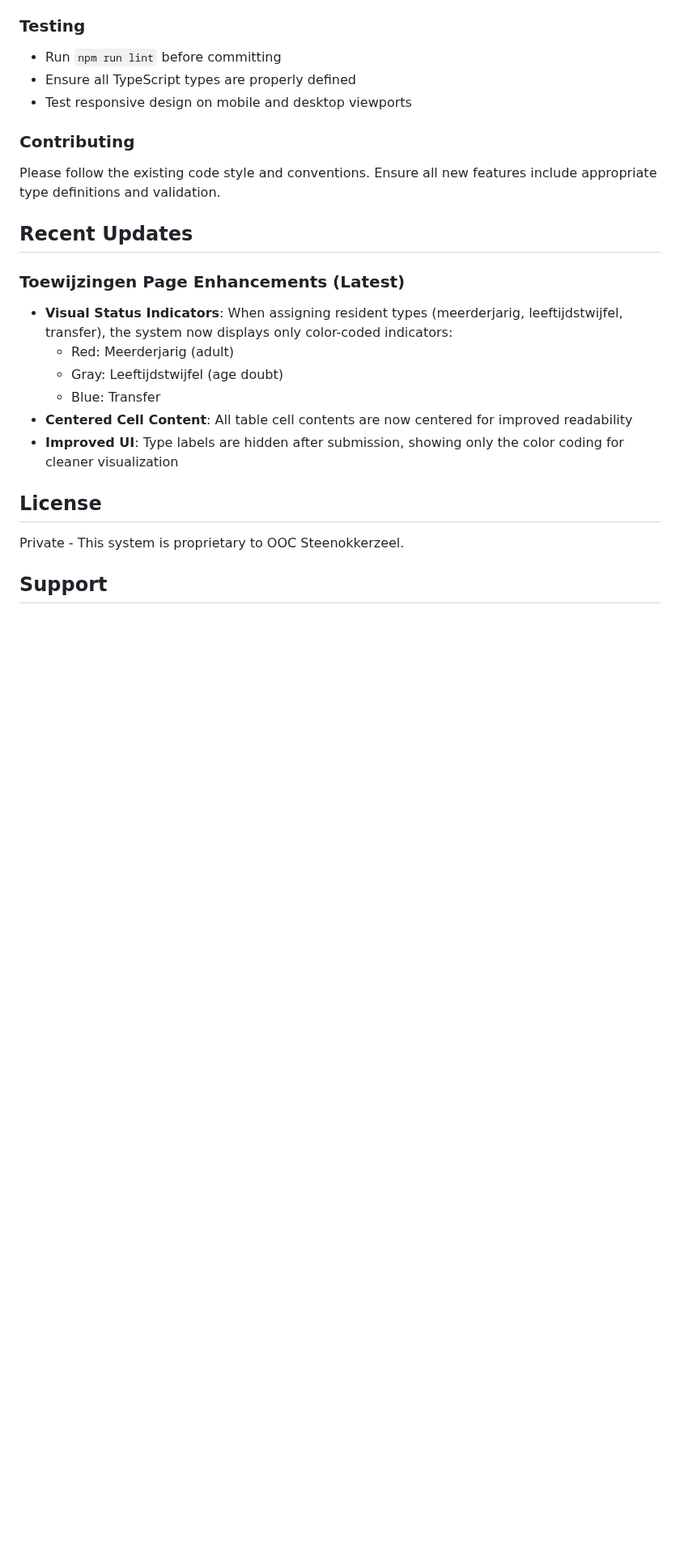
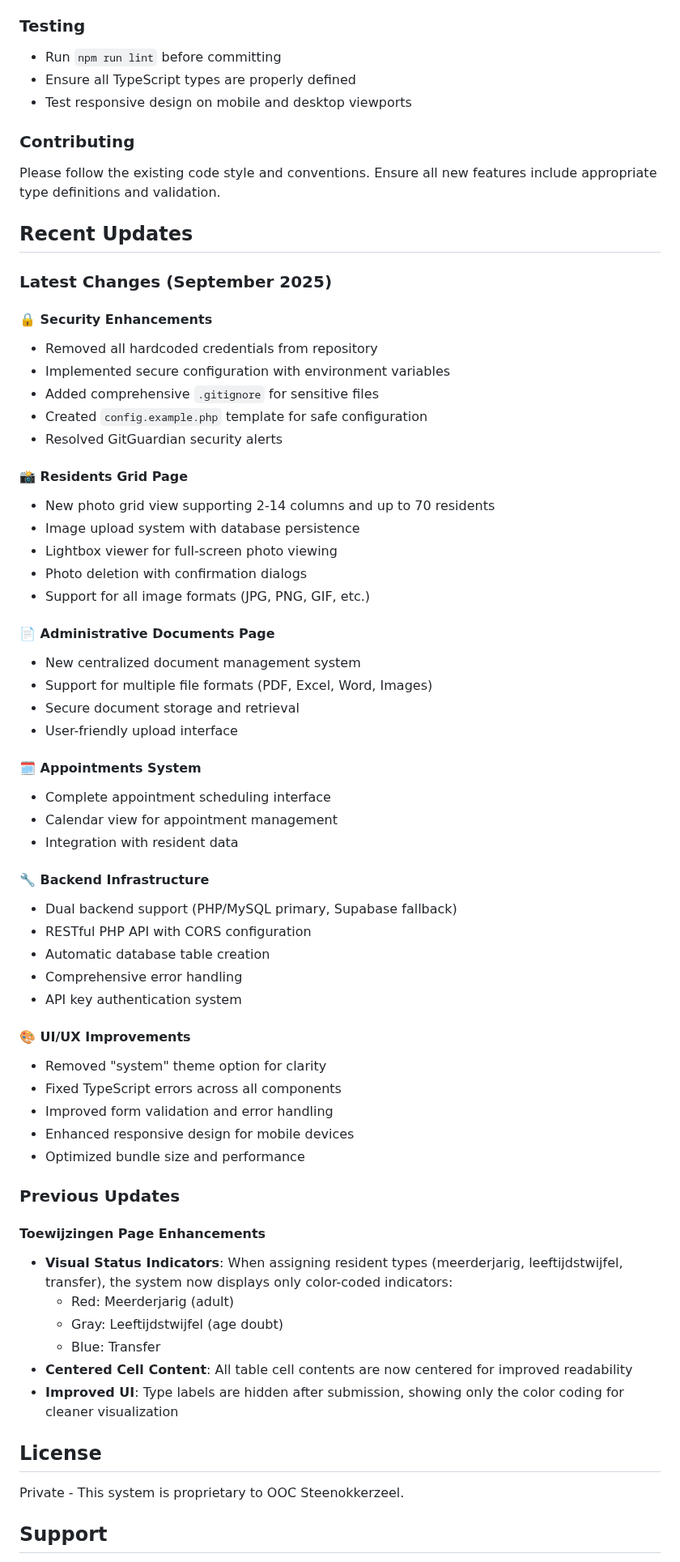
Before and after one commit to mbikedev/steen, a Markdown page: README.md, the part around one of its changes. Shown at 81% size. Rendered like a GitHub page; blank space fills up the shorter version.

```diff
--- a/README.md
+++ b/README.md
@@ -304,7 +338,50 @@ Please follow the existing code style and conventions. Ensure all new features i
 
 ## Recent Updates
 
-### Toewijzingen Page Enhancements (Latest)
+### Latest Changes (September 2025)
+
+#### 🔒 **Security Enhancements**
+- Removed all hardcoded credentials from repository
+- Implemented secure configuration with environment variables
+- Added comprehensive `.gitignore` for sensitive files
+- Created `config.example.php` template for safe configuration
+- Resolved GitGuardian security alerts
+
+#### 📸 **Residents Grid Page**
+- New photo grid view supporting 2-14 columns and up to 70 residents
+- Image upload system with database persistence
+- Lightbox viewer for full-screen photo viewing
+- Photo deletion with confirmation dialogs
+- Support for all image formats (JPG, PNG, GIF, etc.)
+
+#### 📄 **Administrative Documents Page**
+- New centralized document management system
+- Support for multiple file formats (PDF, Excel, Word, Images)
+- Secure document storage and retrieval
+- User-friendly upload interface
+
+#### 🗓️ **Appointments System**
+- Complete appointment scheduling interface
+- Calendar view for appointment management
+- Integration with resident data
+
+#### 🔧 **Backend Infrastructure**
+- Dual backend support (PHP/MySQL primary, Supabase fallback)
+- RESTful PHP API with CORS configuration
+- Automatic database table creation
+- Comprehensive error handling
+- API key authentication system
+
+#### 🎨 **UI/UX Improvements**
+- Removed "system" theme option for clarity
+- Fixed TypeScript errors across all components
+- Improved form validation and error handling
+- Enhanced responsive design for mobile devices
+- Optimized bundle size and performance
+
+### Previous Updates
+
+#### Toewijzingen Page Enhancements
 - **Visual Status Indicators**: When assigning resident types (meerderjarig, leeftijdstwijfel, transfer), the system now displays only color-coded indicators:
   - Red: Meerderjarig (adult)
   - Gray: Leeftijdstwijfel (age doubt)
```
Also changed, not shown: other parts of README.md (+57 -23 lines).
